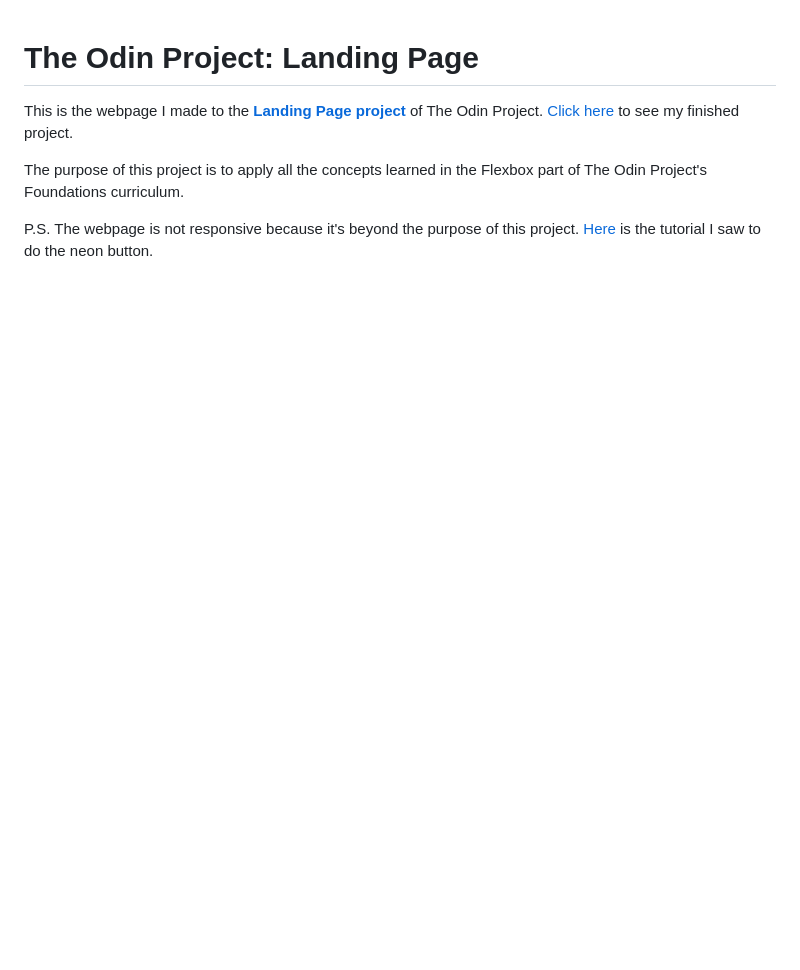
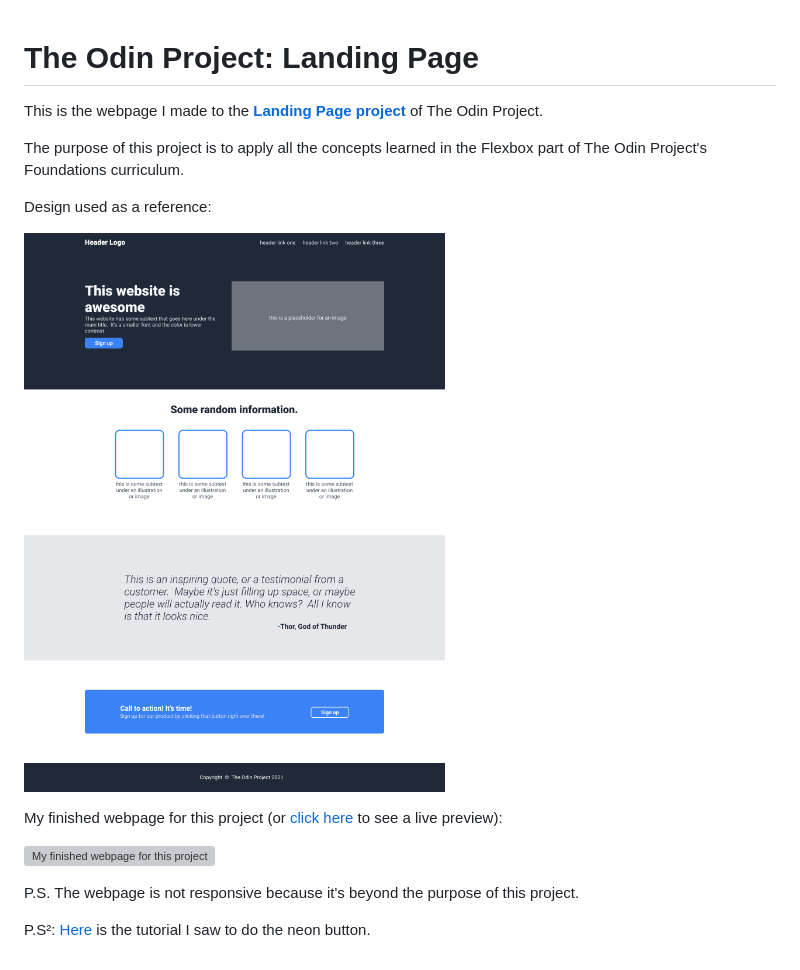
Before and after one commit to yohanaff/odin-landing-page, a Markdown page: README.md, the part around the change. Drawn GitHub-style; pictures changed too: odin-project.png (added); blank space fills up the shorter version; grey boxes are pictures that could not be loaded.

Commit message:
Insert images and update README

```diff
--- a/README.md
+++ b/README.md
@@ -1,8 +1,17 @@
 # The Odin Project: Landing Page
 
-This is the webpage I made to the **[Landing Page project](https://www.theodinproject.com/lessons/foundations-landing-page)** of The Odin Project. [Click here](https://yohanaff.github.io/odin-landing-page/) to see my finished project.
+This is the webpage I made to the **[Landing Page project](https://www.theodinproject.com/lessons/foundations-landing-page)** of The Odin Project.
 
 The purpose of this project is to apply all the concepts learned in the Flexbox part of The Odin Project's Foundations curriculum.
 
+Design used as a reference:
+
+![Design used as reference](./odin-project.png)
+
+My finished webpage for this project (or [click here](https://yohanaff.github.io/odin-landing-page/) to see a live preview):
+
+![My finished webpage for this project](landing-page-my-final-project.png)
+
 P.S. The webpage is not responsive because it's beyond the purpose of this project.
-[Here](https://www.youtube.com/watch?v=6xNcXwC6ikQ) is the tutorial I saw to do the neon button.
+
+P.S²: [Here](https://www.youtube.com/watch?v=6xNcXwC6ikQ) is the tutorial I saw to do the neon button.
```
Also changed, not shown: 1 other file.
